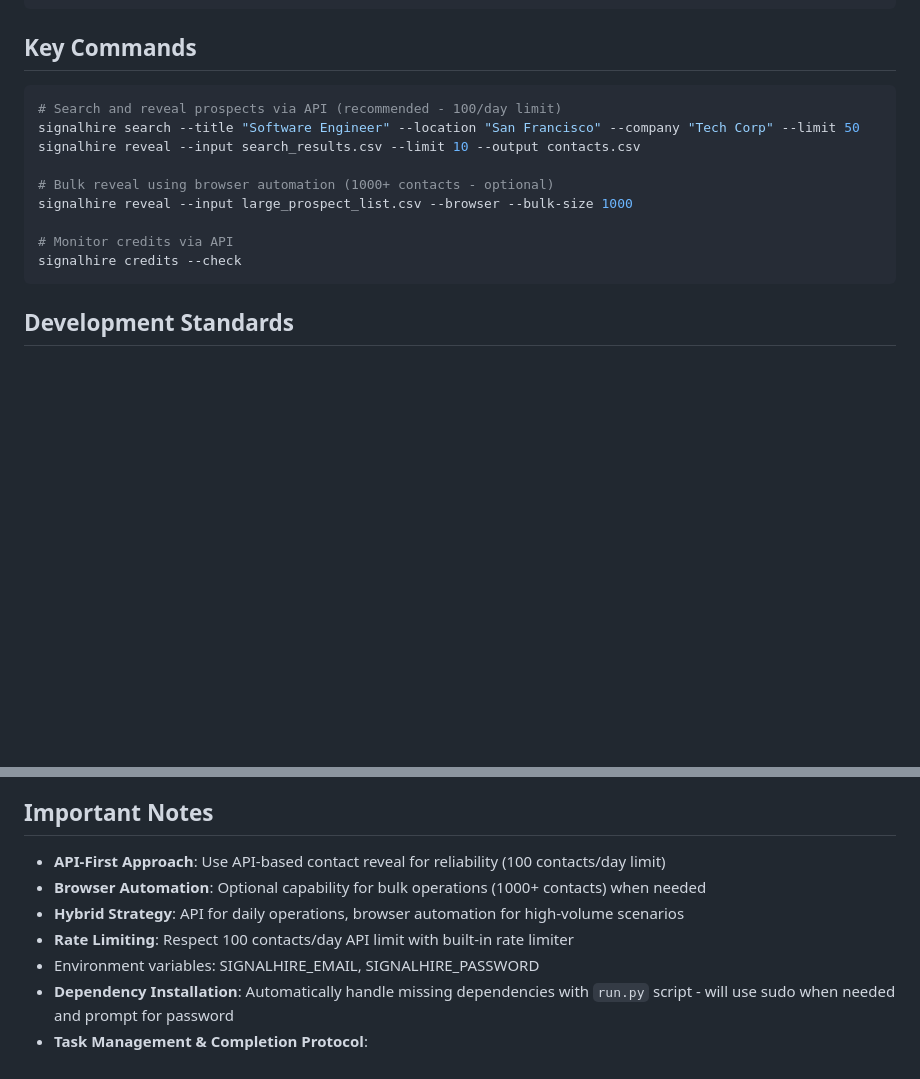
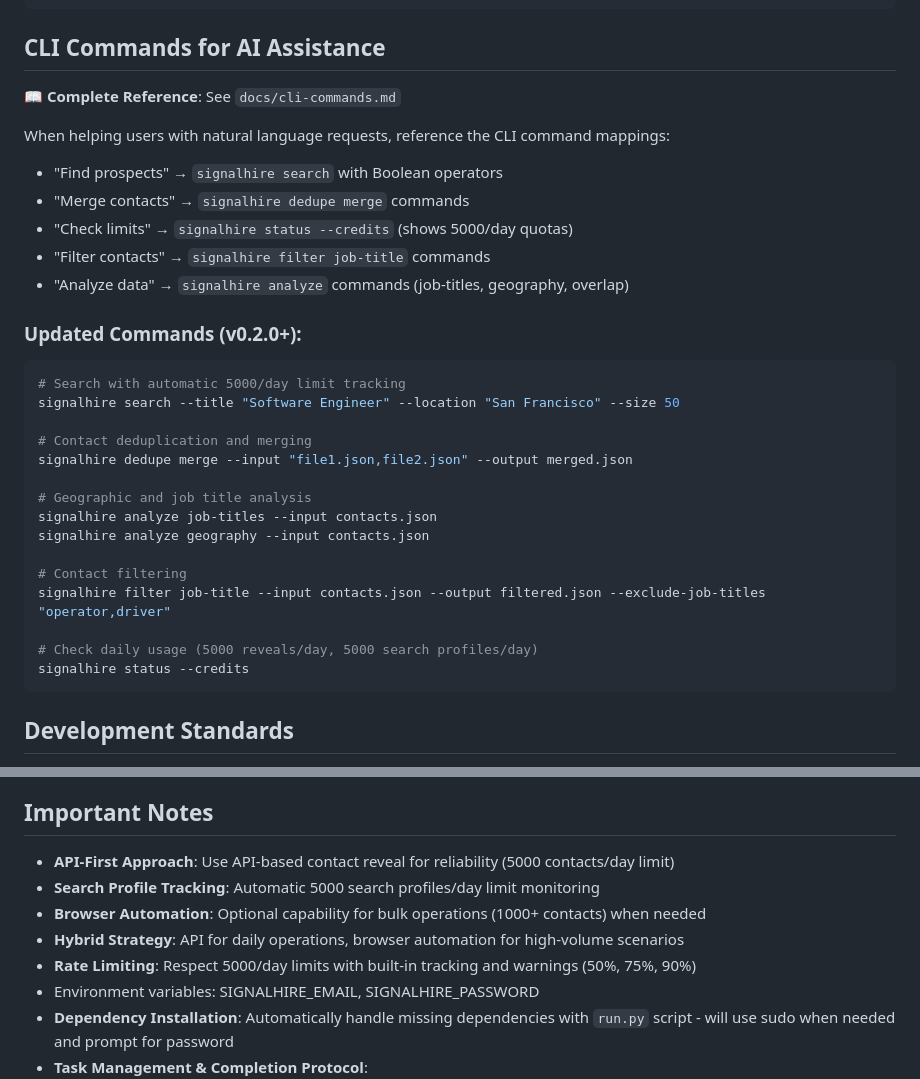
Before and after one commit to vanman2024/signalhireagent, a Markdown page: .github/copilot-instructions.md, 2 parts joined by grey strips. Drawn GitHub-style; blank space fills up the shorter version.

````diff
--- a/.github/copilot-instructions.md
+++ b/.github/copilot-instructions.md
@@ -25,17 +25,34 @@ tests/
 └── unit/               # Unit tests for individual components
 ```
 
-## Key Commands
+## CLI Commands for AI Assistance
+
+**📖 Complete Reference**: See `docs/cli-commands.md`
+
+When helping users with natural language requests, reference the CLI command mappings:
+- "Find prospects" → `signalhire search` with Boolean operators
+- "Merge contacts" → `signalhire dedupe merge` commands
+- "Check limits" → `signalhire status --credits` (shows 5000/day quotas)
+- "Filter contacts" → `signalhire filter job-title` commands
+- "Analyze data" → `signalhire analyze` commands (job-titles, geography, overlap)
+
+### Updated Commands (v0.2.0+):
 ```bash
-# Search and reveal prospects via API (recommended - 100/day limit)
-signalhire search --title "Software Engineer" --location "San Francisco" --company "Tech Corp" --limit 50
-signalhire reveal --input search_results.csv --limit 10 --output contacts.csv
+# Search with automatic 5000/day limit tracking
+signalhire search --title "Software Engineer" --location "San Francisco" --size 50
 
-# Bulk reveal using browser automation (1000+ contacts - optional)
-signalhire reveal --input large_prospect_list.csv --browser --bulk-size 1000
+# Contact deduplication and merging
+signalhire dedupe merge --input "file1.json,file2.json" --output merged.json
 
-# Monitor credits via API
-signalhire credits --check
+# Geographic and job title analysis
+signalhire analyze job-titles --input contacts.json
+signalhire analyze geography --input contacts.json
+
+# Contact filtering
+signalhire filter job-title --input contacts.json --output filtered.json --exclude-job-titles "operator,driver"
+
+# Check daily usage (5000 reveals/day, 5000 search profiles/day)
+signalhire status --credits
 ```
 
 ## Development Standards
@@ -55,10 +72,11 @@ signalhire credits --check
 - **Dynamic Assignment**: Auto-assign based on task keywords, file patterns, and content type rather than fixed task IDs
 
 ## Important Notes
-- **API-First Approach**: Use API-based contact reveal for reliability (100 contacts/day limit)
+- **API-First Approach**: Use API-based contact reveal for reliability (5000 contacts/day limit)
+- **Search Profile Tracking**: Automatic 5000 search profiles/day limit monitoring
 - **Browser Automation**: Optional capability for bulk operations (1000+ contacts) when needed
 - **Hybrid Strategy**: API for daily operations, browser automation for high-volume scenarios
-- **Rate Limiting**: Respect 100 contacts/day API limit with built-in rate limiter
+- **Rate Limiting**: Respect 5000/day limits with built-in tracking and warnings (50%, 75%, 90%)
 - Environment variables: SIGNALHIRE_EMAIL, SIGNALHIRE_PASSWORD
 - **Dependency Installation**: Automatically handle missing dependencies with `run.py` script - will use sudo when needed and prompt for password
 - **Task Management & Completion Protocol**:
````
Also changed, not shown: AGENTS.md (+21 -0 lines), CLAUDE.md (+15 -12 lines).
